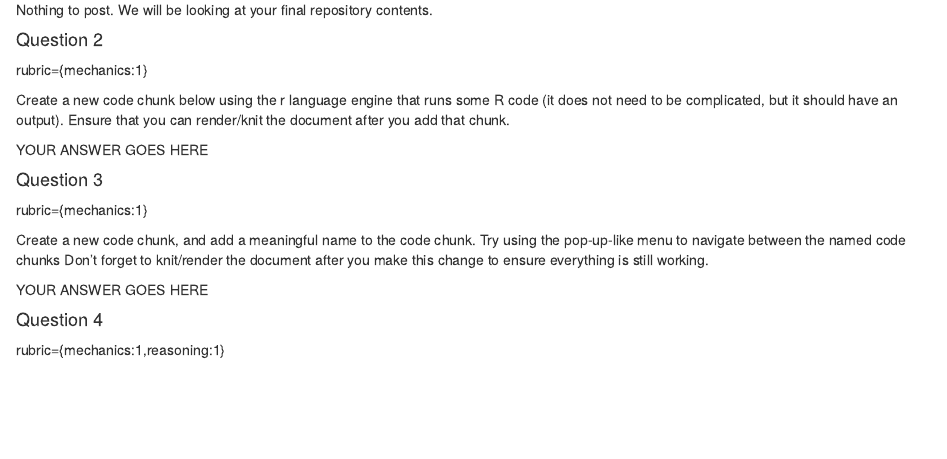
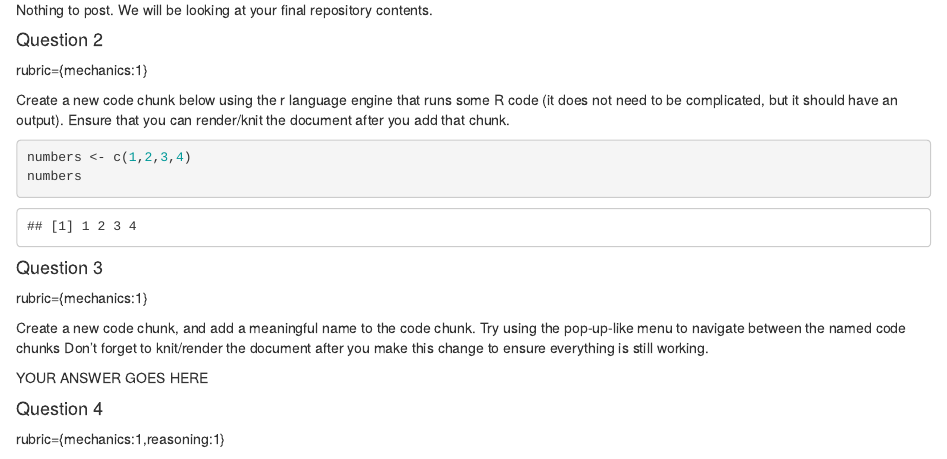
Before and after one commit to Chikire/DSCI_521_Lab3_GRP14, an R Markdown document (lab3.Rmd): the page in a window 1100 px wide, from 1200 px down. Rendered offline with R 4.5, knitr and Pandoc, with nearby package versions; some code elsewhere in the file could not run offline.

Commit message:
Completed question 2

````diff
--- a/lab3.Rmd
+++ b/lab3.Rmd
@@ -101,7 +101,10 @@ R code (it does not need to be complicated, but it should have an
 output). Ensure that you can render/knit the document after you add that
 chunk.
 
-YOUR ANSWER GOES HERE
+```{r}
+numbers <- c(1,2,3,4)
+numbers
+```
 
 #### Question 3
 
````
